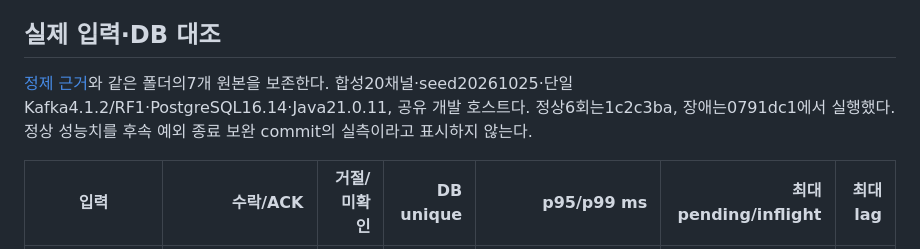
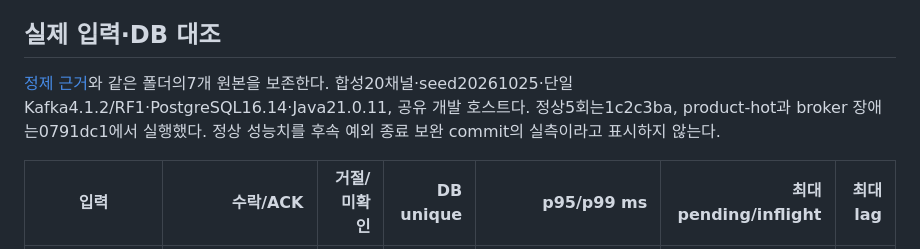
Before and after one commit to joejaeyoung/jigeumini, a Markdown page: docs/pipeline/PUBLISHER_VERIFICATION.md, the part around the change. Rendered like a GitHub page.

Commit message:
편중 입력 실험의 실제 실행 commit 귀속 정정

```diff
--- a/docs/pipeline/PUBLISHER_VERIFICATION.md
+++ b/docs/pipeline/PUBLISHER_VERIFICATION.md
@@ -4,7 +4,7 @@
 
 ## 실제 입력·DB 대조
 
-[정제 근거](../poc/evidence/publisher-2026-10-26/summary.json)와 같은 폴더의7개 원본을 보존한다. 합성20채널·seed20261025·단일Kafka4.1.2/RF1·PostgreSQL16.14·Java21.0.11, 공유 개발 호스트다. 정상6회는1c2c3ba, 장애는0791dc1에서 실행했다. 정상 성능치를 후속 예외 종료 보완 commit의 실측이라고 표시하지 않는다.
+[정제 근거](../poc/evidence/publisher-2026-10-26/summary.json)와 같은 폴더의7개 원본을 보존한다. 합성20채널·seed20261025·단일Kafka4.1.2/RF1·PostgreSQL16.14·Java21.0.11, 공유 개발 호스트다. 정상5회는1c2c3ba, product-hot과 broker 장애는0791dc1에서 실행했다. 정상 성능치를 후속 예외 종료 보완 commit의 실측이라고 표시하지 않는다.
 
 | 입력 | 수락/ACK | 거절/미확인 | DB unique | p95/p99 ms | 최대 pending/inflight | 최대 lag |
 |---|---:|---:|---:|---:|---:|---:|
```
Also changed, not shown: docs/WORK_LOG.md (+1 -1 lines).
